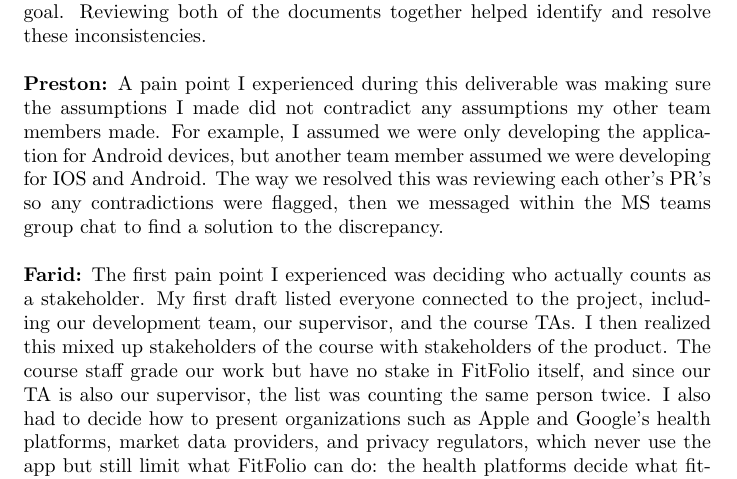
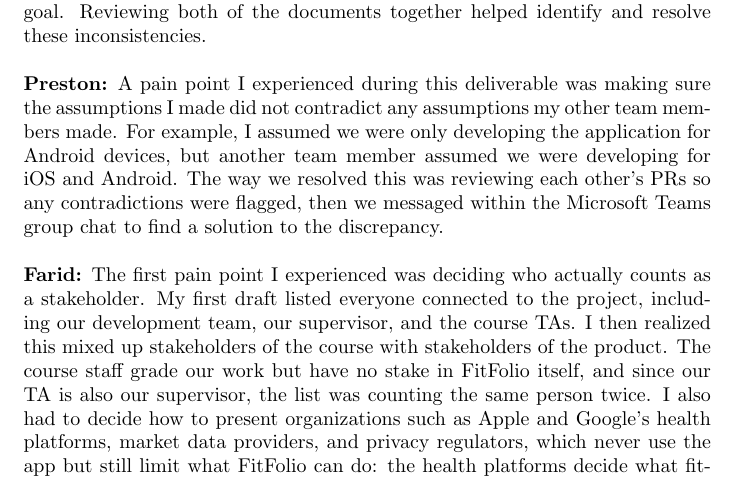
Before and after one commit to davislenover/BurnNEarn, a LaTeX document (docs/ProblemStatementAndGoals/ProblemStatement.tex): part of page 7 of 9, cut so that both start at the same text. Compiled offline with pdfLaTeX; a LaTeX package or settings file that is missing is left out.

Commit message:
Fix typos in reflection answer

```diff
--- a/docs/ProblemStatementAndGoals/ProblemStatement.tex
+++ b/docs/ProblemStatementAndGoals/ProblemStatement.tex
@@ -183,7 +183,7 @@ Another pain point was making the goals measurable before our initial design dec
 
 Another challenge was ensuring that the scope stayed consistent across the problem statement and development plan. For example, we had to clearly distinguish between smartphone based fitness tracking as part of the core application and support for devices such as Apple Watch and other wearables as a stretch goal. Reviewing both of the documents together helped identify and resolve these inconsistencies.
 \newline \\
-\textbf{Preston:} A pain point I experienced during this deliverable was making sure the assumptions I made did not contradict any assumptions my other team members made. For example, I assumed we were only developing the application for Android devices, but another team member assumed we were developing for IOS and Android. The way we resolved this was reviewing each other's PR's so any contradictions were flagged, then we messaged within the MS teams group chat to find a solution to the discrepancy.
+\textbf{Preston:} A pain point I experienced during this deliverable was making sure the assumptions I made did not contradict any assumptions my other team members made. For example, I assumed we were only developing the application for Android devices, but another team member assumed we were developing for iOS and Android. The way we resolved this was reviewing each other's PRs so any contradictions were flagged, then we messaged within the Microsoft Teams group chat to find a solution to the discrepancy.
 \newline \\
 \textbf{Farid:} The first pain point I experienced was deciding who actually counts as a stakeholder. My first draft listed everyone connected to the project, including our development team, our supervisor, and the course TAs. I then realized this mixed up stakeholders of the course with stakeholders of the product. The course staff grade our work but have no stake in FitFolio itself, and since our TA is also our supervisor, the list was counting the same person twice. I also had to decide how to present organizations such as Apple and Google's health platforms, market data providers, and privacy regulators, which never use the app but still limit what FitFolio can do: the health platforms decide what fitness data we can access, and the data providers decide how closely our prices follow the real market.
 To resolve this, I focused the section on the product and grouped its stakeholders into primary, secondary, and external categories. This made the section clearer, and it will also help in later documents, since these external constraints will reappear as risks in the Hazard Analysis and as assumptions in the Requirements Document.
```
